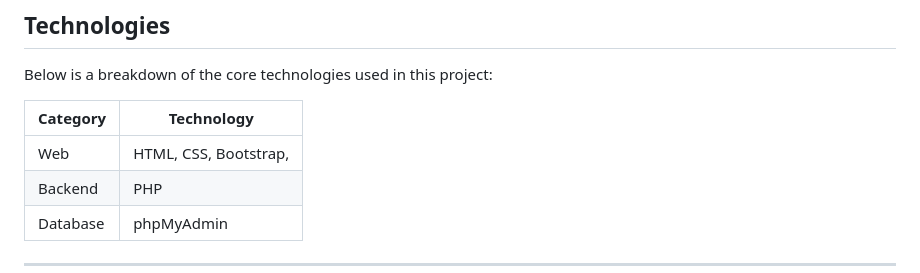
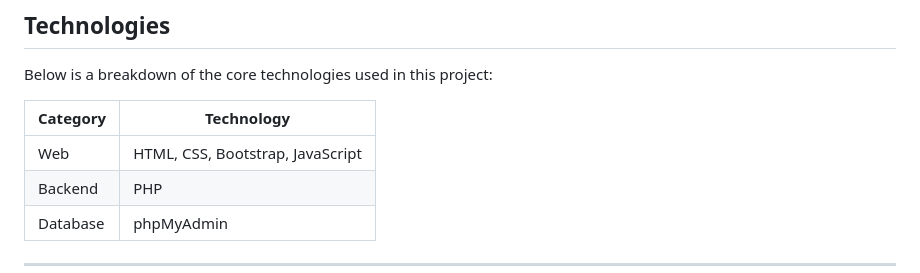
Before and after one commit to Nachiketvc/Clothes-Shopping-Website, a Markdown page: README.md, the part around the change. Rendered like a GitHub page.

```diff
--- a/README.md
+++ b/README.md
@@ -26,7 +26,7 @@ Below is a breakdown of the core technologies used in this project:
 
 | Category     | Technology     |
 |--------------|----------------|
-| Web          | HTML, CSS, Bootstrap, |
+| Web          | HTML, CSS, Bootstrap, JavaScript |
 | Backend      | PHP |
 | Database     | phpMyAdmin       |
 
```
